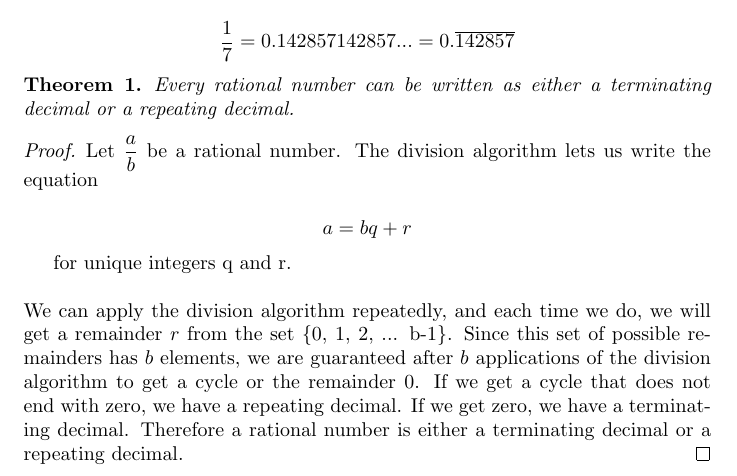
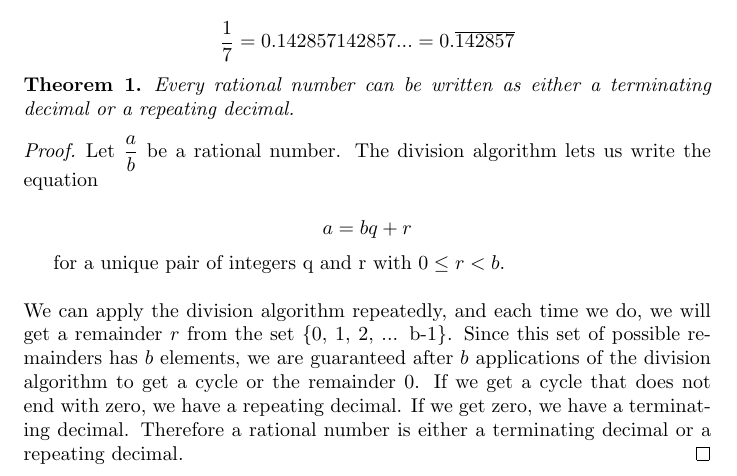
Before and after one commit to ataylor89/Math, a LaTeX document (repeatingdecimals.tex): part of page 1 of 2, cut so that both start at the same text. Compiled offline with pdfLaTeX.

Commit message:
Improving proof of theorem

```diff
--- a/repeatingdecimals.tex
+++ b/repeatingdecimals.tex
@@ -55,7 +55,7 @@ Let $\displaystyle \frac{a}{b}$ be a rational number. The division algorithm let
 a = bq + r
 \end{equation*}
 
-for unique integers q and r.
+for a unique pair of integers q and r with $0 \le r < b$.
 \\
 \\
 We can apply the division algorithm repeatedly, and each time we do, we will get a remainder $r$ from the set \{0, 1, 2, ... b-1\}. Since this set of possible remainders has $b$ elements, we are guaranteed after $b$ applications of the division algorithm to get a cycle or the remainder 0. If we get a cycle that does not end with zero, we have a repeating decimal. If we get zero, we have a terminating decimal. Therefore a rational number is either a terminating decimal or a repeating decimal.
```
Also changed, not shown: repeatingdecimals.pdf.
